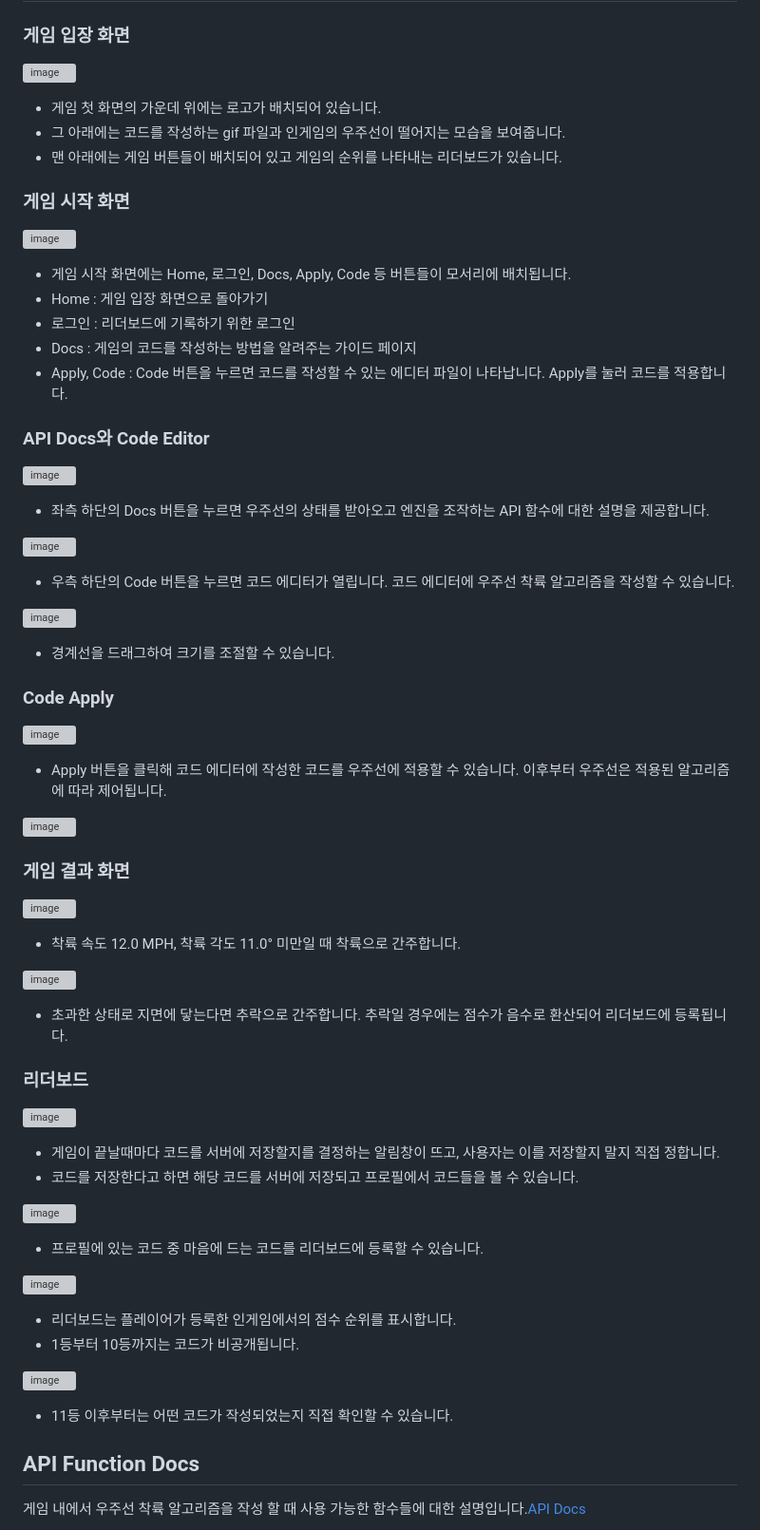
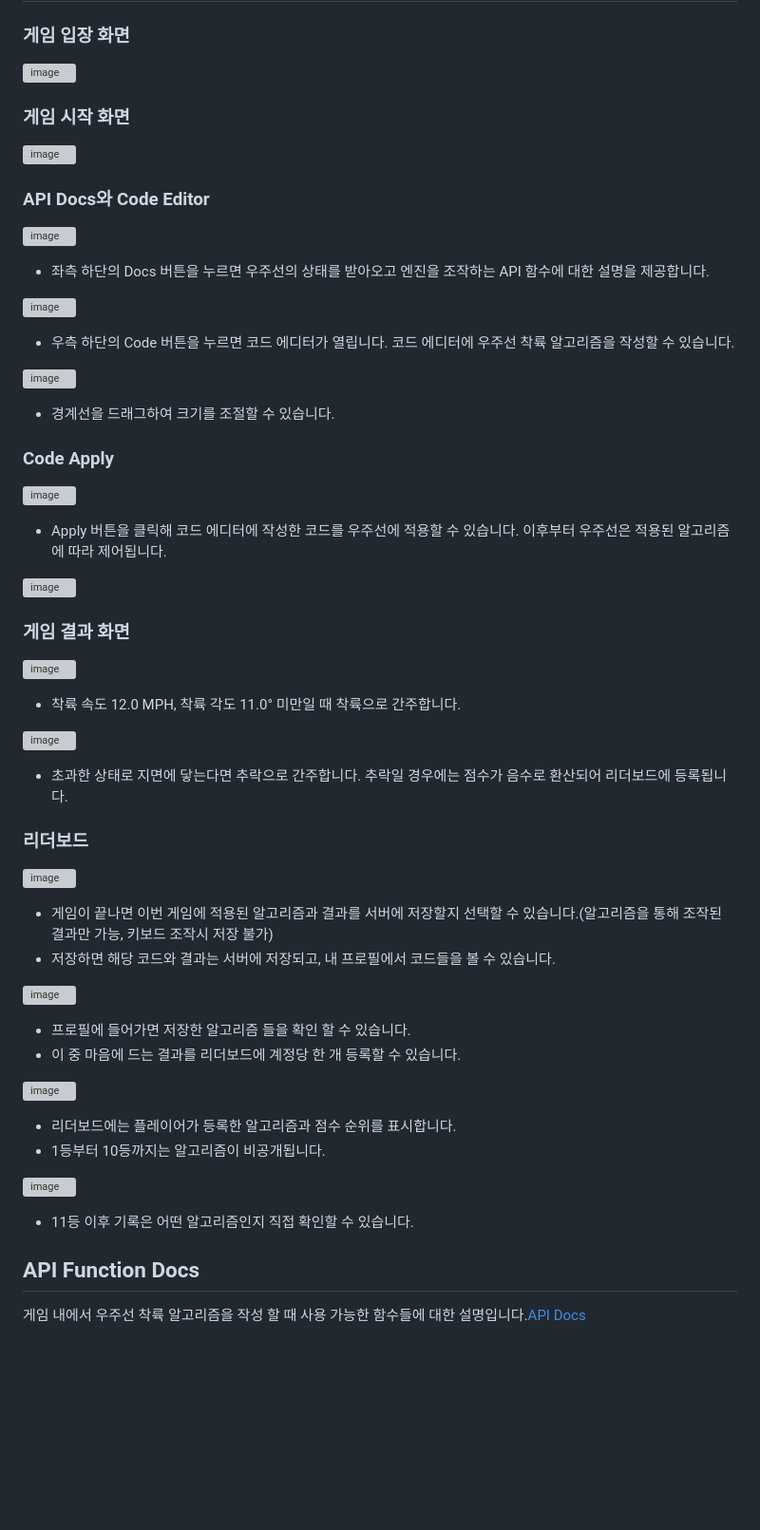
Before and after one commit to yhcho0405/CodeMos, a Markdown page: README.md, the part around the change. Shown: that part at 95% size. Drawn GitHub-style; blank space fills up the shorter version; grey boxes are pictures that could not be loaded.

```diff
--- a/README.md
+++ b/README.md
@@ -42,24 +42,14 @@ $> npx http-server
 
 ![image](https://github.com/yhcho0405/CodeMos/assets/49319275/7f23af5d-5bf4-44af-89c9-4b1267c7768b)
 
-- 게임 첫 화면의 가운데 위에는 로고가 배치되어 있습니다.
-- 그 아래에는 코드를 작성하는 gif 파일과 인게임의 우주선이 떨어지는 모습을 보여줍니다.
-- 맨 아래에는 게임 버튼들이 배치되어 있고 게임의 순위를 나타내는 리더보드가 있습니다.
 
 ### **게임 시작 화면**
 
 ![image](https://github.com/yhcho0405/CodeMos/assets/49319275/e93567b1-a1b0-4375-b0e3-434a60b922fb)
 
-- 게임 시작 화면에는 Home, 로그인, Docs, Apply, Code 등 버튼들이 모서리에 배치됩니다.
-- Home : 게임 입장 화면으로 돌아가기
-- 로그인 : 리더보드에 기록하기 위한 로그인
-- Docs : 게임의 코드를 작성하는 방법을 알려주는 가이드 페이지
-- Apply, Code : Code 버튼을 누르면 코드를 작성할 수 있는 에디터 파일이 나타납니다. Apply를 눌러 코드를 적용합니다.
-
 ### API Docs와 Code Editor
 
 ![image](https://github.com/yhcho0405/CodeMos/assets/49319275/2a0eb70c-87cc-48b1-ac66-5ed7408c6209)
-
 
 - 좌측 하단의 Docs 버튼을 누르면 우주선의 상태를 받아오고 엔진을 조작하는 API 함수에 대한 설명을 제공합니다.
 
@@ -77,7 +67,6 @@ $> npx http-server
 
 ![image](https://github.com/yhcho0405/CodeMos/assets/49319275/f237d303-8597-46c1-b7d1-de42fb01fe87)
 
-
 - Apply 버튼을 클릭해 코드 에디터에 작성한 코드를 우주선에 적용할 수 있습니다. 이후부터 우주선은 적용된 알고리즘에 따라 제어됩니다.
 
 ![image](https://github.com/yhcho0405/CodeMos/assets/49319275/f89bf930-7275-4884-bfa1-f50fb17924c2)
@@ -91,7 +80,6 @@ $> npx http-server
 
 ![image](https://github.com/yhcho0405/CodeMos/assets/49319275/f9507fec-5df0-488a-a243-7ddc27303c43)
 
-
 - 초과한 상태로 지면에 닿는다면 추락으로 간주합니다. 추락일 경우에는 점수가 음수로 환산되어 리더보드에 등록됩니다.
 
 
@@ -99,23 +87,24 @@ $> npx http-server
 
 ![image](https://github.com/yhcho0405/CodeMos/assets/49319275/ecf24444-8640-425f-b262-739071e9386f)
 
-- 게임이 끝날때마다 코드를 서버에 저장할지를 결정하는 알림창이 뜨고, 사용자는 이를 저장할지 말지 직접 정합니다.
-- 코드를 저장한다고 하면 해당 코드를 서버에 저장되고 프로필에서 코드들을 볼 수 있습니다.
+- 게임이 끝나면 이번 게임에 적용된 알고리즘과 결과를 서버에 저장할지 선택할 수 있습니다.(알고리즘을 통해 조작된 결과만 가능, 키보드 조작시 저장 불가)
+- 저장하면 해당 코드와 결과는 서버에 저장되고, 내 프로필에서 코드들을 볼 수 있습니다.
 
 ![image](https://github.com/yhcho0405/CodeMos/assets/49319275/a5786f3d-9991-48cd-bda6-6af88f14ff41)
 
-- 프로필에 있는 코드 중 마음에 드는 코드를 리더보드에 등록할 수 있습니다.
+- 프로필에 들어가면 저장한 알고리즘 들을 확인 할 수 있습니다.
+- 이 중 마음에 드는 결과를 리더보드에 계정당 한 개 등록할 수 있습니다.
 
 
 ![image](https://github.com/yhcho0405/CodeMos/assets/49319275/f88bc75b-46fd-4cbf-a118-cde53a2d633e)
 
-- 리더보드는 플레이어가 등록한 인게임에서의 점수 순위를 표시합니다.
-- 1등부터 10등까지는 코드가 비공개됩니다.
+- 리더보드에는 플레이어가 등록한 알고리즘과 점수 순위를 표시합니다.
+- 1등부터 10등까지는 알고리즘이 비공개됩니다.
 
 
 ![image](https://github.com/yhcho0405/CodeMos/assets/49319275/a700b735-8fba-49d8-8bf1-c4ebd2dde338)
 
-- 11등 이후부터는 어떤 코드가 작성되었는지 직접 확인할 수 있습니다.
+- 11등 이후 기록은 어떤 알고리즘인지 직접 확인할 수 있습니다.
 
 
 ## API Function Docs
```
